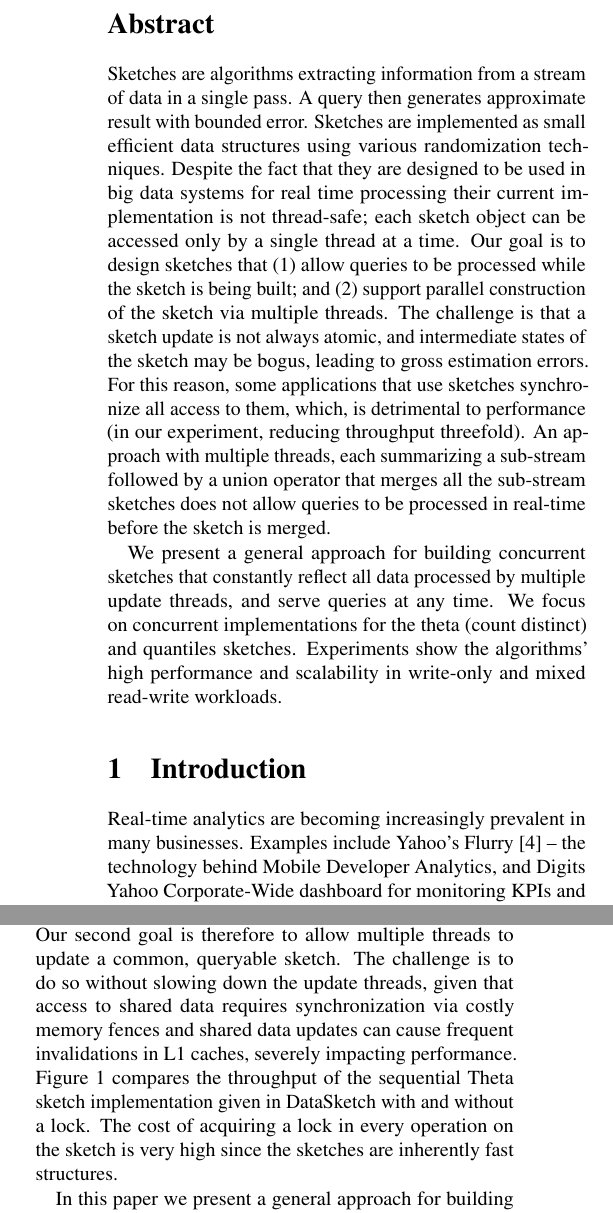
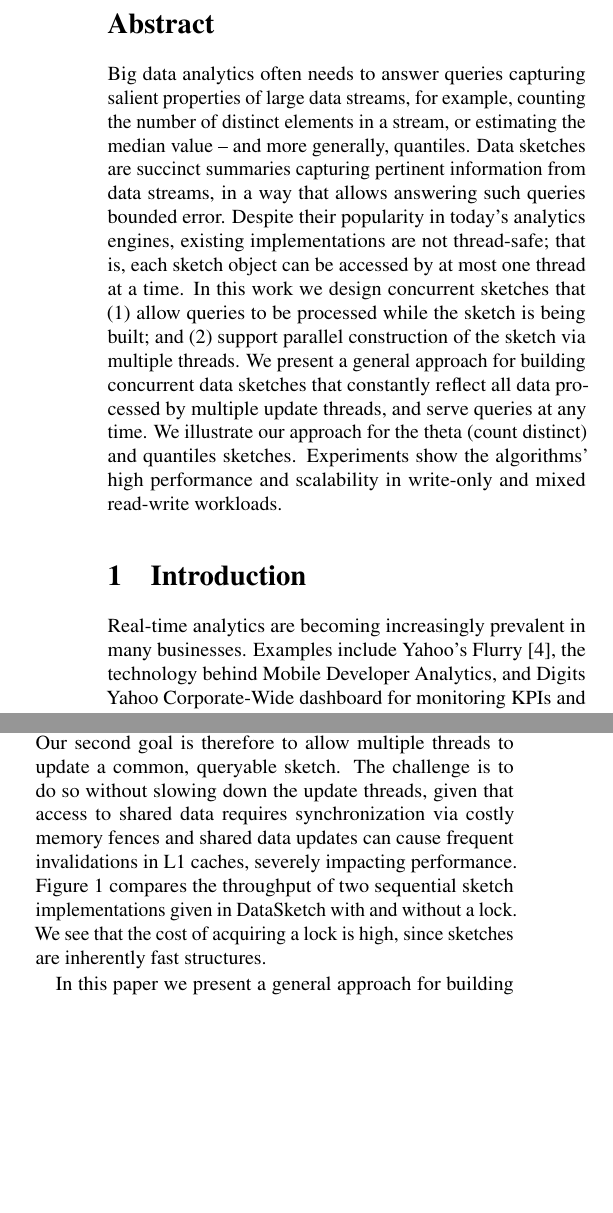
Before and after one commit to Eshcar/ConcurrentSketches, a LaTeX paper (TechPulse/ConcurrentSketches.tex, which reads TechPulse/abstract.tex, TechPulse/introduction.tex): two parts of the columns of page 1 of 7, joined at a grey line, cut so that both start at the same text, the shorter picture padded with empty space. Compiled offline with pdfLaTeX.

Commit message:
abstract and intro

```diff
--- a/TechPulse/abstract.tex
+++ b/TechPulse/abstract.tex
@@ -1,15 +1,14 @@
 \begin{abstract}
-Sketches are algorithms extracting information from a stream of data in a single pass. A query then generates approximate result with bounded error. Sketches are implemented as small efficient data structures using various randomization techniques. Despite the fact that they are designed to be used in big data systems for real time processing their current implementation is not thread-safe; each sketch object can be accessed only by a single thread at a time.
-Our goal is to design  sketches that (1) allow queries to be processed while the sketch is being built; and (2)
+
+Big data analytics often needs to answer queries capturing salient properties of large data streams, for example, counting the number of distinct elements in a stream,
+or estimating the median value -- and more generally, quantiles.
+Data sketches are succinct summaries capturing pertinent information from  data streams, in a way that allows answering such queries  bounded error.
+Despite their popularity in today's analytics engines, existing
+implementations are not thread-safe; that is, each sketch object can be accessed  by at most one thread at a time.
+In this work we design concurrent sketches that (1) allow queries to be processed while the sketch is being built; and (2)
 support parallel construction of the sketch via multiple threads.
-The challenge is that a sketch update is not always atomic, and intermediate
-states of the sketch may be bogus, leading to gross estimation errors.
-For this reason, some applications that use sketches synchronize all access to them, which, is detrimental to performance (in our experiment, reducing throughput threefold).
-An approach with multiple threads, each summarizing a sub-stream followed by a union operator that merges all the sub-stream sketches
-does not allow queries to be processed in real-time before the sketch is  merged.
-
-We present a general approach for building concurrent sketches that
+We present a general approach for building concurrent data sketches that
 constantly reflect all data processed by multiple update threads,
-and serve queries at any time. We focus on concurrent implementations for the theta (count distinct) and quantiles sketches.
+and serve queries at any time. We illustrate our approach for  the theta (count distinct) and quantiles sketches.
 Experiments show the algorithms' high performance and scalability in write-only and mixed read-write workloads.
 \end{abstract}
--- a/TechPulse/introduction.tex
+++ b/TechPulse/introduction.tex
@@ -5,7 +5,7 @@
 
 % stream processing for RT analytics
 Real-time analytics are becoming increasingly prevalent in many businesses.
-Examples include Yahoo's Flurry~\cite{flurry} --
+Examples include Yahoo's Flurry~\cite{flurry},
 %\footnote{\url{https://developer.yahoo.com/flurry/docs/analytics/}},
 the technology behind Mobile Developer Analytics, and Digits Yahoo Corporate-Wide dashboard for monitoring KPIs and traffic trends%at different granularities
 ~\cite{digits},
@@ -60,18 +60,18 @@ Our second goal is therefore to allow multiple threads to update a common,
 queryable sketch. The challenge is to do so without slowing down the update threads,
 given that access to shared data requires  synchronization via costly memory fences
 and shared data updates can cause frequent invalidations in L1 caches, severely impacting performance.
-Figure~\ref{fig:lockBased} compares the throughput of the
-sequential Theta sketch implementation given in DataSketch with
-and without a lock.
-The cost of acquiring a lock in every
-operation on the sketch is very high since the sketches are
+Figure~\ref{fig:lockBased} compares the throughput of two
+%  the
+sequential sketch implementations given in DataSketch with
+and without a lock. We see that
+the cost of acquiring a lock  is  high, since  sketches are
 inherently fast structures.
 
-\begin{figure*}[t!]
+\begin{figure}[t!]
     \centering
-    \begin{subfigure}[t]{0.49\textwidth}
+    \begin{subfigure}[t]{0.49\columnwidth}
         \centering
-        \includegraphics[width=3.2in]{images/seqTheta}
+        \includegraphics[width=1.6in]{images/seqTheta}
         \caption{Theta sketch}
         \label{fig:LockIsBadTheta}
     \end{subfigure}%
@@ -84,7 +84,7 @@ inherently fast structures.
     \end{subfigure}
     \caption{Throughput of sequential sketch vs. lock-based sketch running a single write-only thread.}
     \label{fig:lockBased}
-\end{figure*}
+\end{figure}
 
 
 
```
Also changed, not shown: TechPulse/introduction.tex (10 more changed lines).
